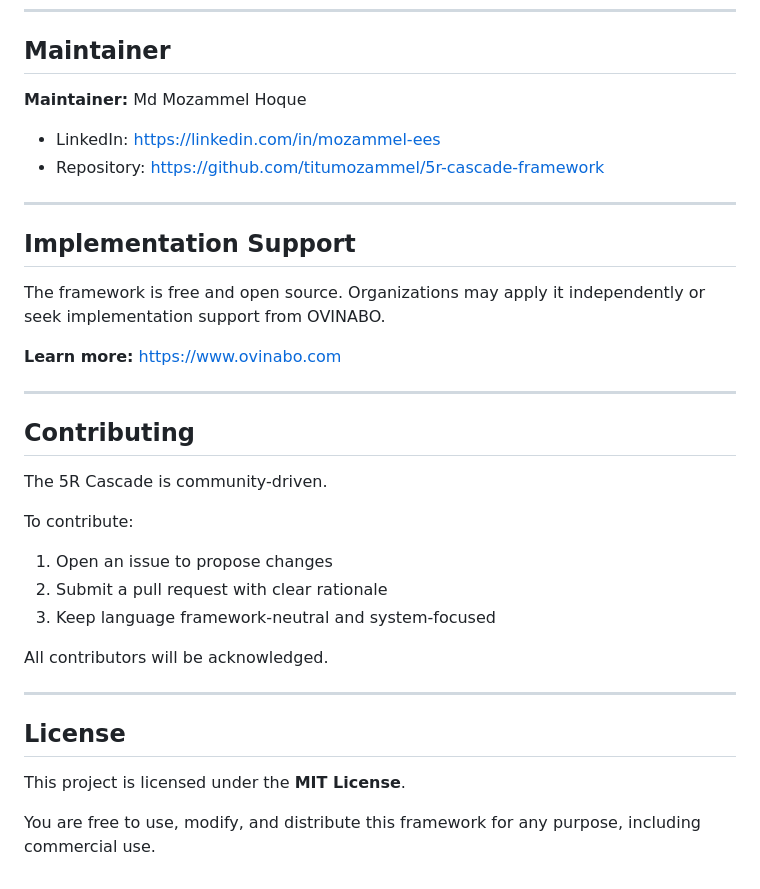
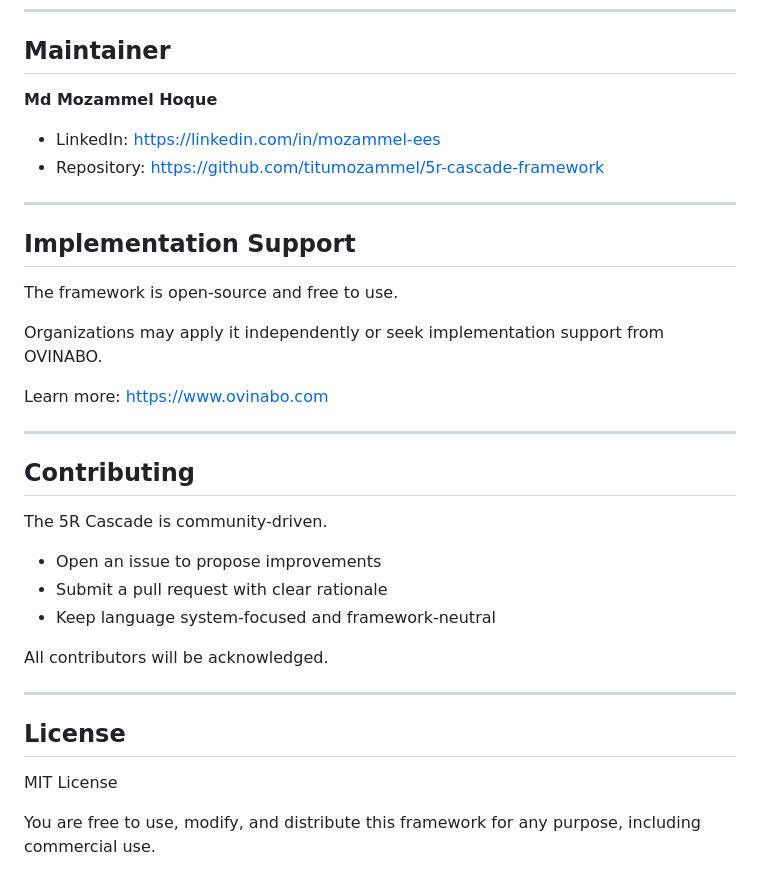
Before and after one commit to titumozammel/5r-cascade-framework, a Markdown page: README.md, the part around one of its changes. GitHub-like rendering.

```diff
--- a/README.md
+++ b/README.md
@@ -125,18 +154,20 @@ The 5R Cascade applies across:
 
 ## Maintainer
 
-**Maintainer:** Md Mozammel Hoque
+**Md Mozammel Hoque**
 
-- LinkedIn: [https://linkedin.com/in/mozammel-ees](https://linkedin.com/in/mozammel-ees)
-- Repository: [https://github.com/titumozammel/5r-cascade-framework](https://github.com/titumozammel/5r-cascade-framework)
+- LinkedIn: https://linkedin.com/in/mozammel-ees
+- Repository: https://github.com/titumozammel/5r-cascade-framework
 
 ---
 
 ## Implementation Support
 
-The framework is free and open source. Organizations may apply it independently or seek implementation support from OVINABO.
+The framework is open-source and free to use.
 
-**Learn more:** [https://www.ovinabo.com](https://www.ovinabo.com)
+Organizations may apply it independently or seek implementation support from OVINABO.
+
+Learn more: https://www.ovinabo.com
 
 ---
 
@@ -144,11 +175,9 @@ The framework is free and open source. Organizations may apply it independently
 
 The 5R Cascade is community-driven.
 
-To contribute:
-
-1. Open an issue to propose changes
-2. Submit a pull request with clear rationale
-3. Keep language framework-neutral and system-focused
+- Open an issue to propose improvements
+- Submit a pull request with clear rationale
+- Keep language system-focused and framework-neutral
 
 All contributors will be acknowledged.
 
@@ -156,6 +185,6 @@ All contributors will be acknowledged.
 
 ## License
 
-This project is licensed under the **MIT License**.
+MIT License
 
 You are free to use, modify, and distribute this framework for any purpose, including commercial use.
```
Also changed, not shown: other parts of README.md (+53 -24 lines).
